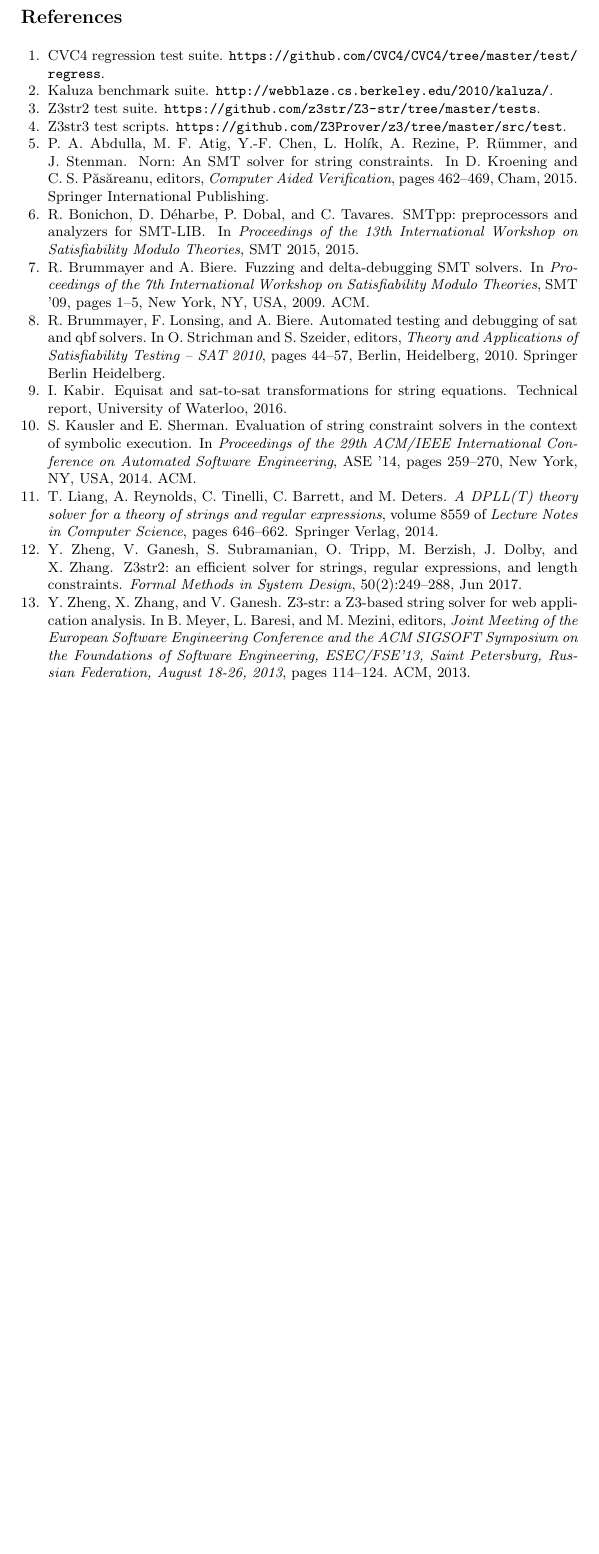
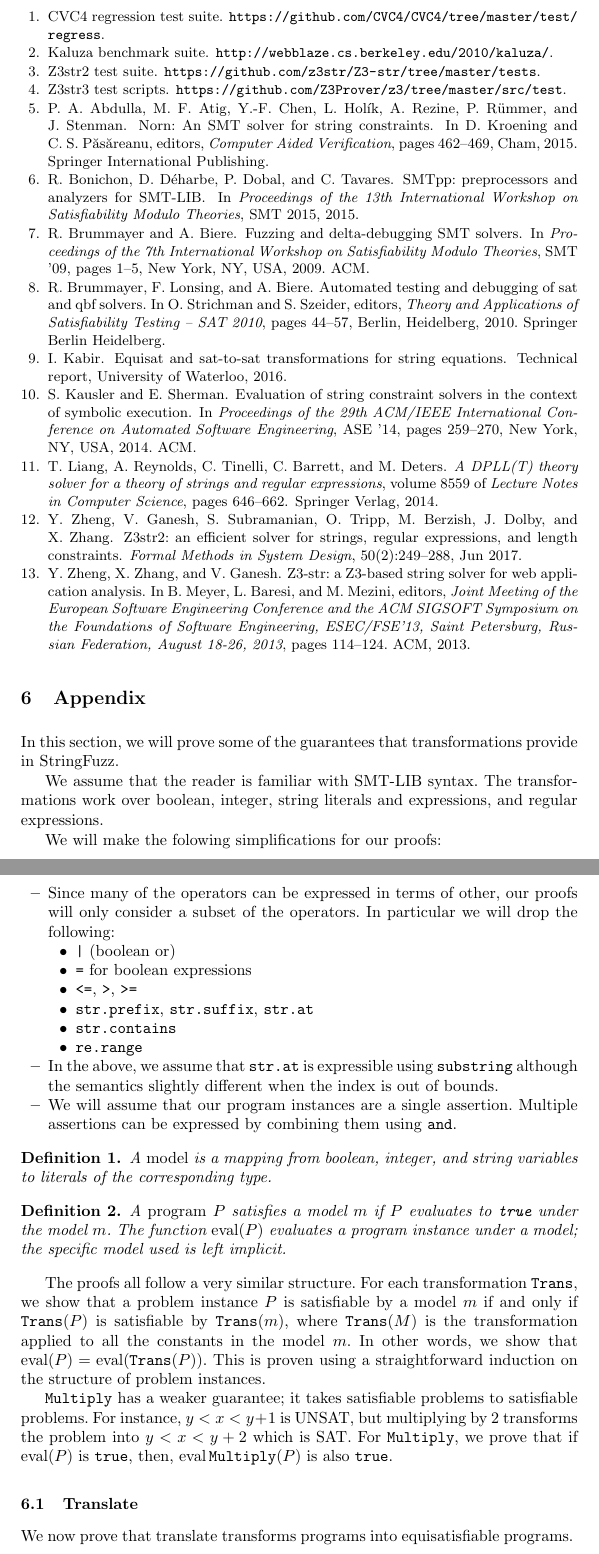
Before and after one commit to dblotsky/stringfuzz_paper, a LaTeX thesis (paper.tex, which reads includes/appendix.tex): part of page 7 of 7 before the commit and two parts of pages 7 and 8 of 8 after it, the two joined at a grey line, cut at the place of the change, the shorter picture padded with empty space. Compiled offline with pdfLaTeX.

Commit message:
Finished Appendix Introduction.

```diff
--- /dev/null
+++ b/includes/appendix.tex
@@ -0,0 +1,61 @@
+\section{Appendix}
+
+In this section, we will prove some of the guarantees that transformations
+provide in \fuzzer{}.
+
+We assume that the reader is familiar with SMT-LIB syntax. The transformations
+work over boolean, integer, string literals and expressions, and regular
+expressions.
+
+We will make the folowing simplifications for our proofs:
+\begin{itemize}
+  \item
+    Since many of the operators can be expressed in terms of other, our
+    proofs will only consider a subset of the operators. In particular we will
+    drop the following:
+    \begin{itemize}
+      \item \texttt{|} (boolean or)
+      \item \texttt{=} for boolean expressions
+      \item \texttt{<=}, \texttt{>}, \texttt{>=}
+      \item \texttt{str.prefix}, \texttt{str.suffix}, \texttt{str.at}
+      \item \texttt{str.contains}
+      \item \texttt{re.range}
+    \end{itemize}
+
+  \item
+    In the above, we assume that \texttt{str.at} is expressible using
+    \texttt{substring} although the semantics slightly different when the index
+    is out of bounds.
+
+  \item
+    We will assume that our program instances are a single assertion. Multiple
+    assertions can be expressed by combining them using \texttt{and}.
+\end{itemize}
+
+\begin{definition}
+  A \emph{model} is a mapping from boolean, integer, and string variables to
+literals of the corresponding type.
+\end{definition}
+
+\begin{definition}
+  A \emph{program} $P$ satisfies a model $m$ if $P$ evaluates to \texttt{true}
+under the model $m$. The function $\eval (P)$ evaluates a program instance
+under a model; the specific model used is left implicit.
+\end{definition}
+
+The proofs all follow a very similar structure. For each transformation
+\texttt{Trans}, we show that a problem instance $P$ is satisfiable by a model $m$
+if and only if $\texttt{Trans}(P)$ is satisfiable by $\texttt{Trans}(m)$, where
+$\texttt{Trans}(M)$ is the transformation applied to all the constants in the
+model $m$. In other words, we show that $\eval (P) = \eval (\texttt{Trans}(P))$.
+This is proven using a straightforward induction on the structure of problem
+instances.
+
+\texttt{Multiply} has a weaker guarantee; it takes satisfiable problems to
+satisfiable problems. For instance, $y<x<y+1$ is UNSAT, but multiplying by 2
+transforms the problem into $y<x<y+2$ which is SAT. For \texttt{Multiply}, we
+prove that if $\eval (P)$ is \texttt{true}, then, $\eval \texttt{Multiply}(P)$
+is also \texttt{true}.
+
+\subsection{Translate}
+We now prove that translate transforms programs into equisatisfiable programs.
--- a/paper.tex
+++ b/paper.tex
@@ -31,6 +31,9 @@
 \def\smtfull{SMT-LIB 2.0/2.5}
 \def\smt{SMT-LIB}
 \def\unix{UNIX}
+
+\DeclareMathOperator{\eval}{eval}
+\def\br#1{\left(#1\right)} % Parenthesis
 
 \def\theSuites{\textit{Concats-Balanced}, \textit{Concats-Small},
   \textit{Concats-Extracts-Small}, and \textit{Different-Prefix}}
@@ -92,6 +95,8 @@
     \bibliographystyle{abbrv}
     \bibliography{paper}
 
+    \input{includes/appendix.tex}
+
     % \appendix
     % \section{Appendix}
 
```
